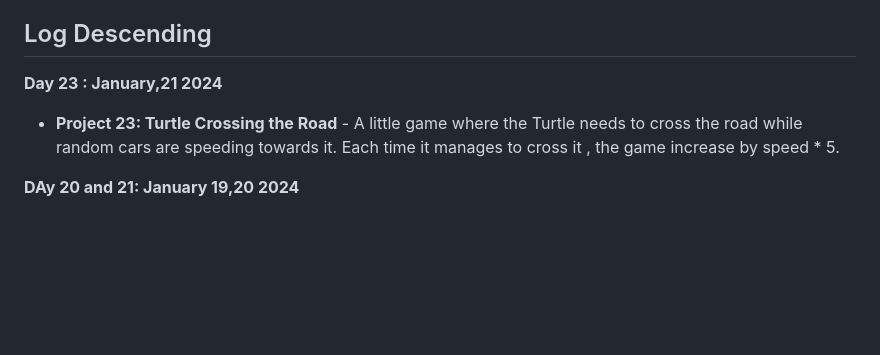
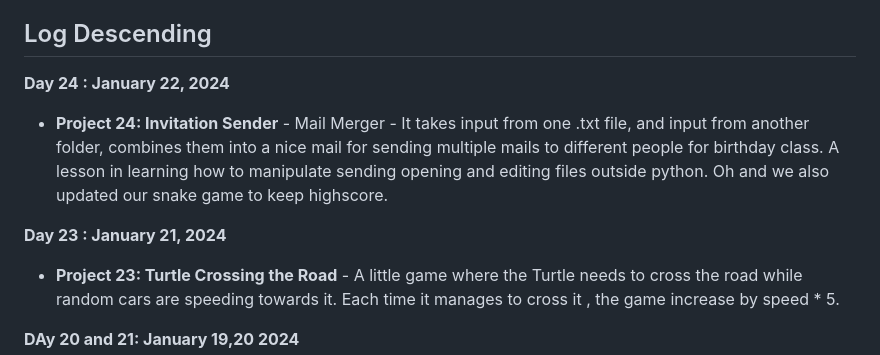
Before and after one commit to Tajnost/100daysOfPython, a Markdown page: README.md, the part around the change. GitHub-like rendering; blank space fills up the shorter version.

```diff
--- a/README.md
+++ b/README.md
@@ -12,7 +12,10 @@ The ReadMe is purely for me so I can stay more organised in my journey
 
 ## Log Descending
 
-**Day 23 : January,21 2024**
+**Day 24 : January 22, 2024**
+- **Project 24: Invitation Sender** - Mail Merger - It takes input from one .txt file, and input from another folder, combines them into a nice mail for sending multiple mails to different people for birthday class. A lesson in learning how to manipulate sending opening and editing files outside python. Oh and we also updated our snake game to keep highscore.
+
+**Day 23 : January 21, 2024**
 - **Project 23: Turtle Crossing the Road** - A little game where the Turtle needs to cross the road while random cars are speeding towards it. Each time it manages to cross it , the game increase by speed * 5.
 
 **DAy 20 and 21: January 19,20 2024**
```
